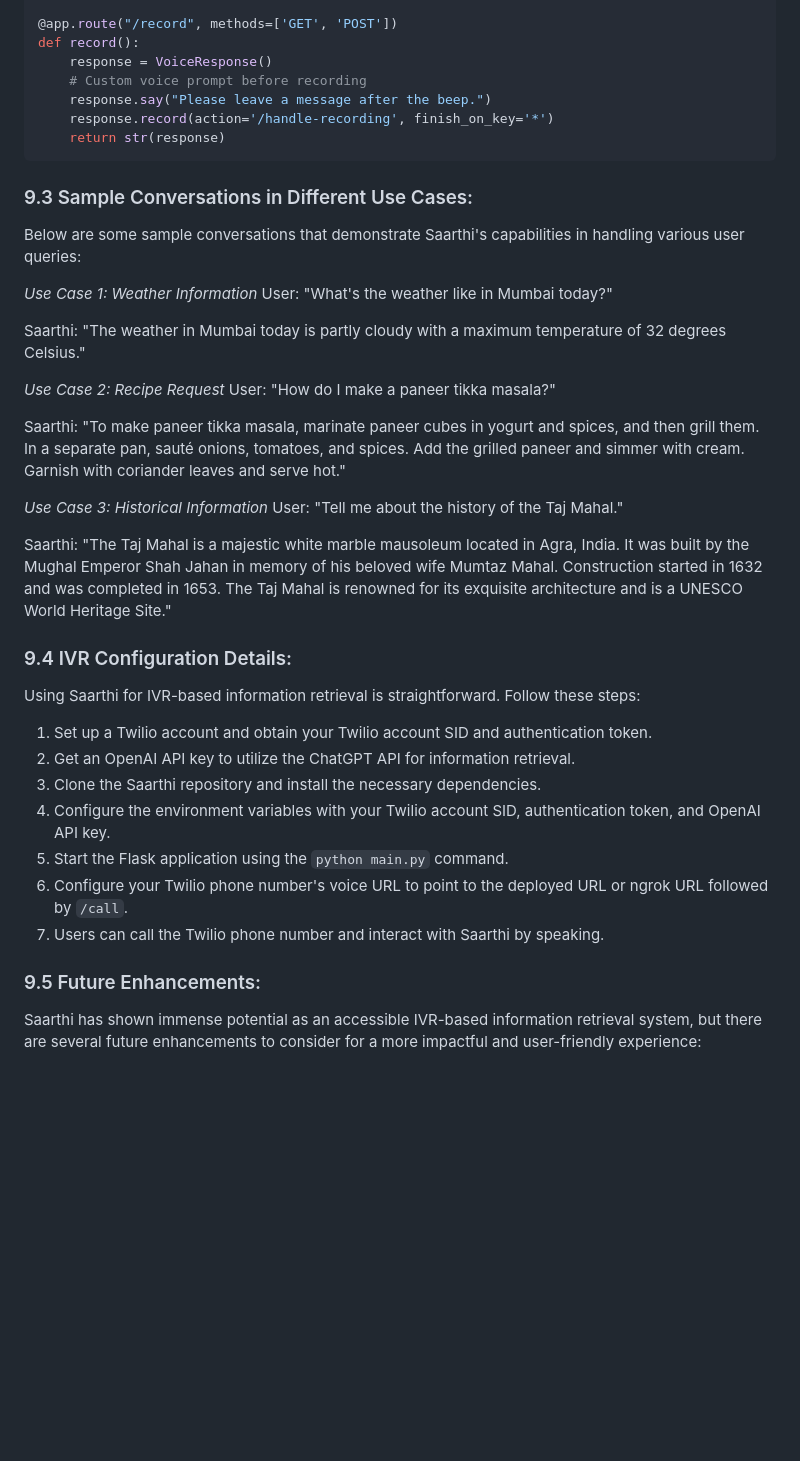
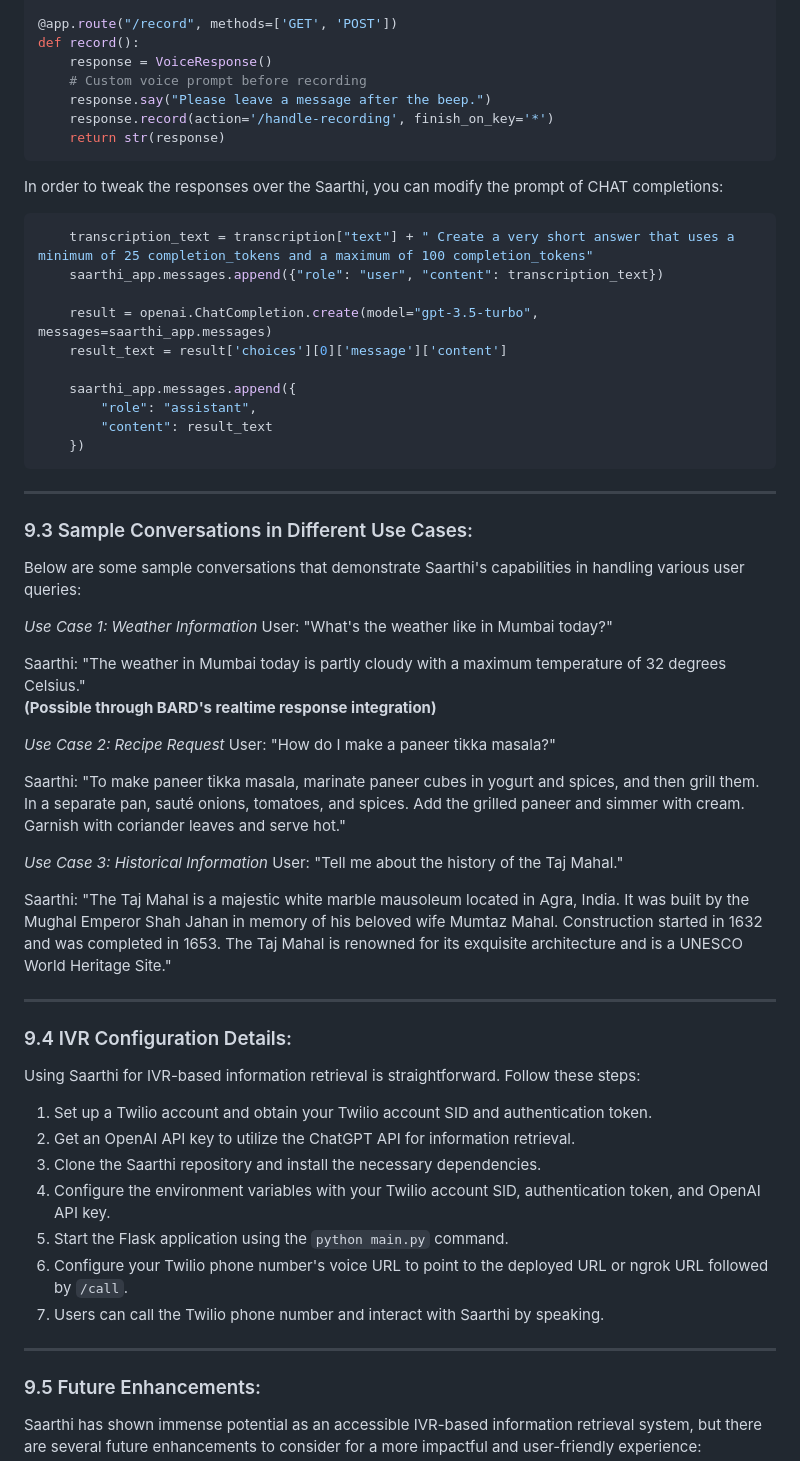
Before and after one commit to RoyalMamba/MeraSaarthi, a Markdown page: RESEARCH.md, the part around one of its changes. GitHub-like rendering; blank space fills up the shorter version.

````diff
--- a/RESEARCH.md
+++ b/RESEARCH.md
@@ -457,6 +468,23 @@ def record():
     return str(response)
 ```
 
+In order to tweak the responses over the Saarthi, you can modify the prompt of CHAT completions:
+
+```python
+    transcription_text = transcription["text"] + " Create a very short answer that uses a minimum of 25 completion_tokens and a maximum of 100 completion_tokens"
+    saarthi_app.messages.append({"role": "user", "content": transcription_text})
+
+    result = openai.ChatCompletion.create(model="gpt-3.5-turbo", messages=saarthi_app.messages)
+    result_text = result['choices'][0]['message']['content']
+
+    saarthi_app.messages.append({
+        "role": "assistant",
+        "content": result_text
+    })
+```
+
+---
+
 ### 9.3 Sample Conversations in Different Use Cases:
 
 Below are some sample conversations that demonstrate Saarthi's capabilities in handling various user queries:
@@ -465,6 +493,7 @@ Below are some sample conversations that demonstrate Saarthi's capabilities in h
 User: "What's the weather like in Mumbai today?"
 
 Saarthi: "The weather in Mumbai today is partly cloudy with a maximum temperature of 32 degrees Celsius."
+**(Possible through BARD's realtime response integration)**
 
 *Use Case 2: Recipe Request*
 User: "How do I make a paneer tikka masala?"
@@ -475,6 +504,8 @@ Saarthi: "To make paneer tikka masala, marinate paneer cubes in yogurt and spice
 User: "Tell me about the history of the Taj Mahal."
 
 Saarthi: "The Taj Mahal is a majestic white marble mausoleum located in Agra, India. It was built by the Mughal Emperor Shah Jahan in memory of his beloved wife Mumtaz Mahal. Construction started in 1632 and was completed in 1653. The Taj Mahal is renowned for its exquisite architecture and is a UNESCO World Heritage Site."
+
+---
 
 ### 9.4 IVR Configuration Details:
 
@@ -487,6 +518,8 @@ Using Saarthi for IVR-based information retrieval is straightforward. Follow the
 5. Start the Flask application using the `python main.py` command.
 6. Configure your Twilio phone number's voice URL to point to the deployed URL or ngrok URL followed by `/call`.
 7. Users can call the Twilio phone number and interact with Saarthi by speaking.
+
+---
 
 ### 9.5 Future Enhancements:
 
````
Also changed, not shown: other parts of RESEARCH.md (+22 -11 lines).
